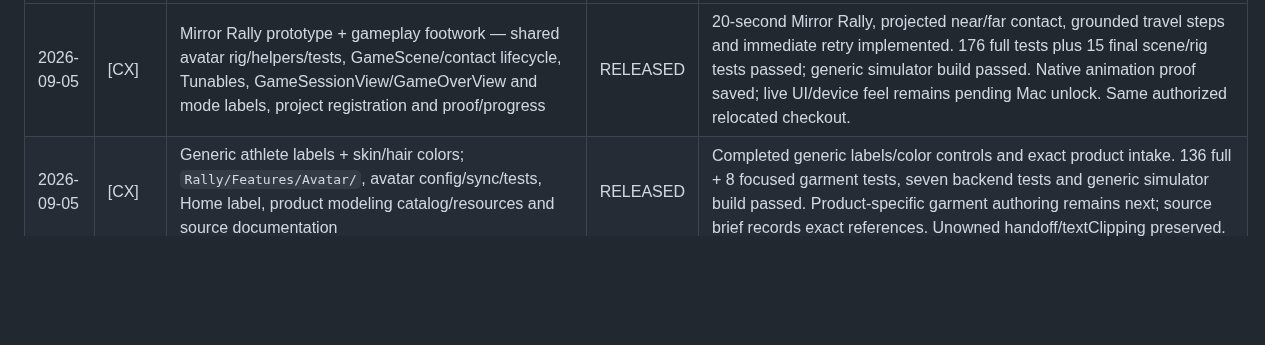
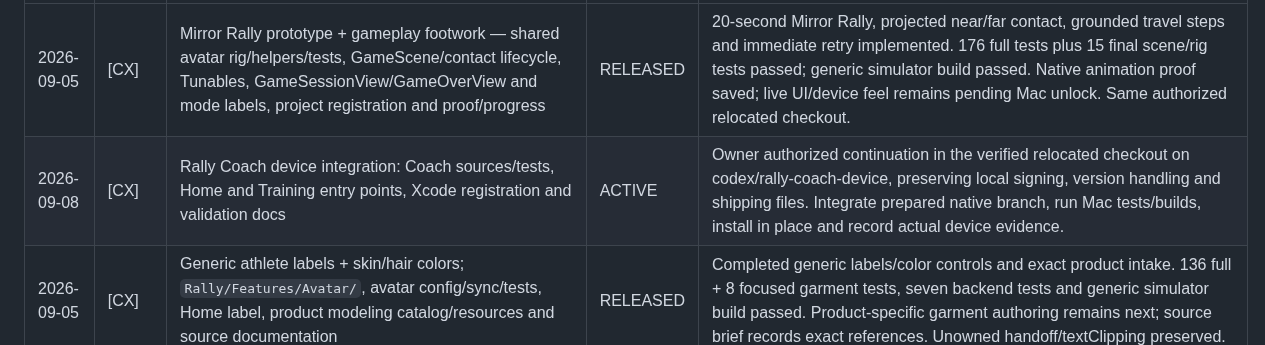
Before and after one commit to marcelozap/Rally, a Markdown page: RALLY_AGENT_LOCK.md, the part around the change. GitHub-like rendering; blank space fills up the shorter version.

Commit message:
[lock] [CX] claims Rally Coach device integration

```diff
--- a/RALLY_AGENT_LOCK.md
+++ b/RALLY_AGENT_LOCK.md
@@ -37,6 +37,7 @@ A lock is cooperative — it only works if both agents check it first. That chec
 | Since (UTC date) | Agent | Area / files | Status | Notes |
 |------------------|-------|--------------|--------|-------|
 | 2026-09-05 | [CX] | Mirror Rally prototype + gameplay footwork — shared avatar rig/helpers/tests, GameScene/contact lifecycle, Tunables, GameSessionView/GameOverView and mode labels, project registration and proof/progress | RELEASED | 20-second Mirror Rally, projected near/far contact, grounded travel steps and immediate retry implemented. 176 full tests plus 15 final scene/rig tests passed; generic simulator build passed. Native animation proof saved; live UI/device feel remains pending Mac unlock. Same authorized relocated checkout. |
+| 2026-09-08 | [CX] | Rally Coach device integration: Coach sources/tests, Home and Training entry points, Xcode registration and validation docs | ACTIVE | Owner authorized continuation in the verified relocated checkout on codex/rally-coach-device, preserving local signing, version handling and shipping files. Integrate prepared native branch, run Mac tests/builds, install in place and record actual device evidence. |
 | 2026-09-05 | [CX] | Generic athlete labels + skin/hair colors; `Rally/Features/Avatar/`, avatar config/sync/tests, Home label, product modeling catalog/resources and source documentation | RELEASED | Completed generic labels/color controls and exact product intake. 136 full + 8 focused garment tests, seven backend tests and generic simulator build passed. Product-specific garment authoring remains next; source brief records exact references. Unowned handoff/textClipping preserved. |
 | 2026-09-05 | [CX] | Shared 3D character rebuild — `Rally/Features/Avatar/`, `Rally/Game/` character/timing integration, Home/Shop stages, `Rally/Data/AvatarModels.swift`, athlete preset sync payload/coordinator, model resources, project registration, identity/rig/gameplay tests and progress/proof docs | RELEASED | Owner requested realistic character models for clothing commerce after locating this relocated repo at `Desktop/_XIV Desktop System/99 Inbox - To Sort/Rally`; verified `rally/dev`, origin, and 2a348f5. Preserved existing handoff and textClipping edits. Six fixed athletes, 117 tests passing, exact iOS renders reviewed; final UI/manual playtest awaits Mac unlock. Details in RALLY_3D_REBUILD.md. |
 | 2026-07-01 | [CC] | Sync data-loss fix — `Rally/Services/RallySyncCoordinator.swift`, `RALLY_PROGRESS.md` row append | RELEASED | id-based merge landed: update-in-place on matching ids, insert unknown, keep unseen local rows; local-only fields no longer wiped on pull. BUILD NOT RUN (no Xcode in sandbox) — needs local build + sync round-trip test. |
```
